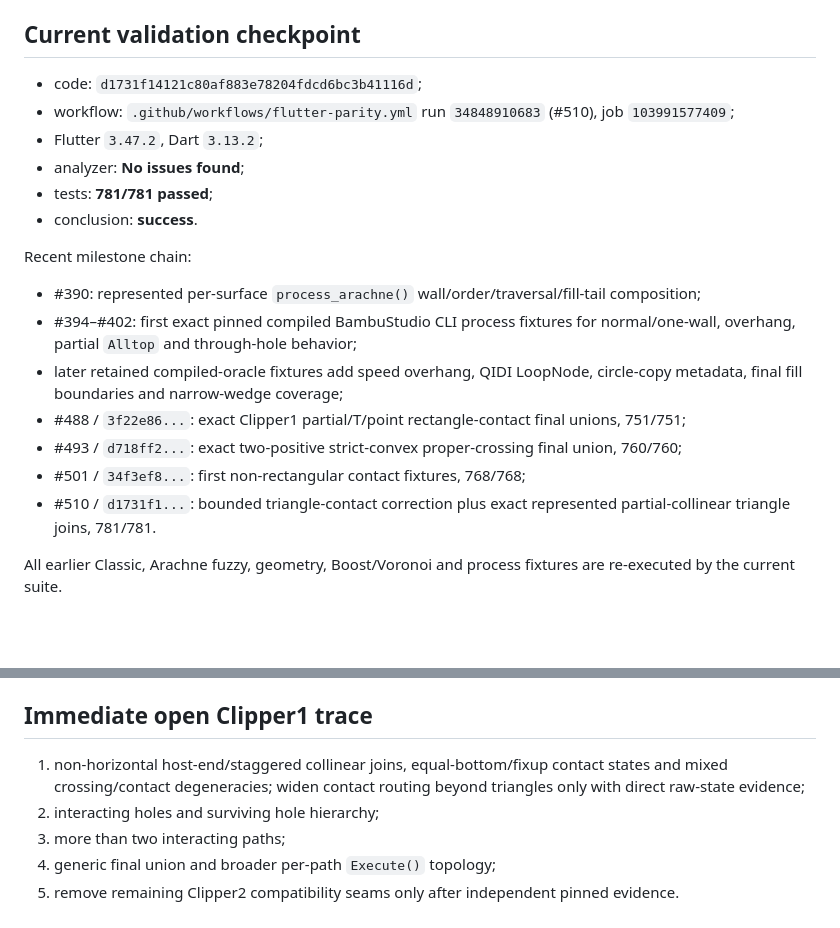
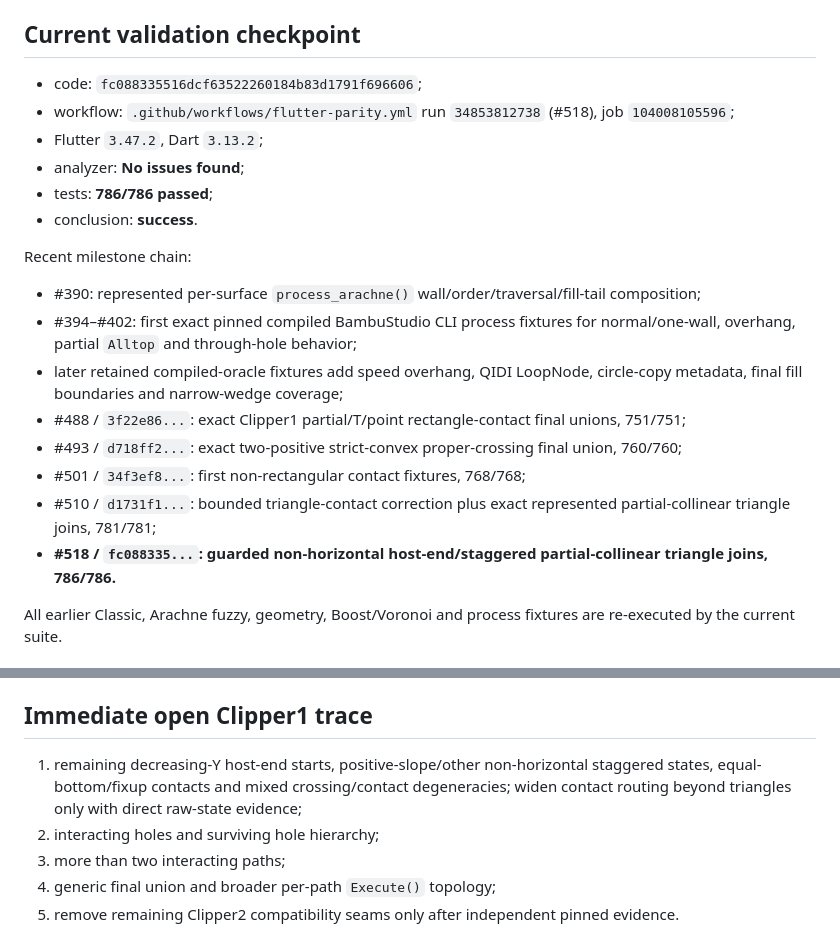
Before and after one commit to Bavk/QidiNewMorrax, a Markdown page: migration/TRACEABILITY.md, 2 parts joined by grey strips. Rendered like a GitHub page; blank space fills up the shorter version.

Commit message:
docs: sync traceability to non-horizontal join checkpoint

```diff
--- a/migration/TRACEABILITY.md
+++ b/migration/TRACEABILITY.md
@@ -4,11 +4,11 @@ Acceptance authority: [`PARITY_CONTRACT.md`](PARITY_CONTRACT.md). This ledger re
 
 ## Current validation checkpoint
 
-- code: `d1731f14121c80af883e78204fdcd6bc3b41116d`;
-- workflow: `.github/workflows/flutter-parity.yml` run `34848910683` (#510), job `103991577409`;
+- code: `fc088335516dcf63522260184b83d1791f696606`;
+- workflow: `.github/workflows/flutter-parity.yml` run `34853812738` (#518), job `104008105596`;
 - Flutter `3.47.2`, Dart `3.13.2`;
 - analyzer: **No issues found**;
-- tests: **781/781 passed**;
+- tests: **786/786 passed**;
 - conclusion: **success**.
 
 Recent milestone chain:
@@ -19,7 +19,8 @@ Recent milestone chain:
 - #488 / `3f22e86...`: exact Clipper1 partial/T/point rectangle-contact final unions, 751/751;
 - #493 / `d718ff2...`: exact two-positive strict-convex proper-crossing final union, 760/760;
 - #501 / `34f3ef8...`: first non-rectangular contact fixtures, 768/768;
-- #510 / `d1731f1...`: bounded triangle-contact correction plus exact represented partial-collinear triangle joins, 781/781.
+- #510 / `d1731f1...`: bounded triangle-contact correction plus exact represented partial-collinear triangle joins, 781/781;
+- **#518 / `fc088335...`: guarded non-horizontal host-end/staggered partial-collinear triangle joins, 786/786.**
 
 All earlier Classic, Arachne fuzzy, geometry, Boost/Voronoi and process fixtures are re-executed by the current suite.
 
@@ -71,7 +74,7 @@ An earlier local audit recorded 3,657/3,657 copied runtime entries matching sour
 
 ## Immediate open Clipper1 trace
 
-1. non-horizontal host-end/staggered collinear joins, equal-bottom/fixup contact states and mixed crossing/contact degeneracies; widen contact routing beyond triangles only with direct raw-state evidence;
+1. remaining decreasing-Y host-end starts, positive-slope/other non-horizontal staggered states, equal-bottom/fixup contacts and mixed crossing/contact degeneracies; widen contact routing beyond triangles only with direct raw-state evidence;
 2. interacting holes and surviving hole hierarchy;
 3. more than two interacting paths;
 4. generic final union and broader per-path `Execute()` topology;
```
Also changed, not shown: other parts of migration/TRACEABILITY.md (+6 -4 lines).
